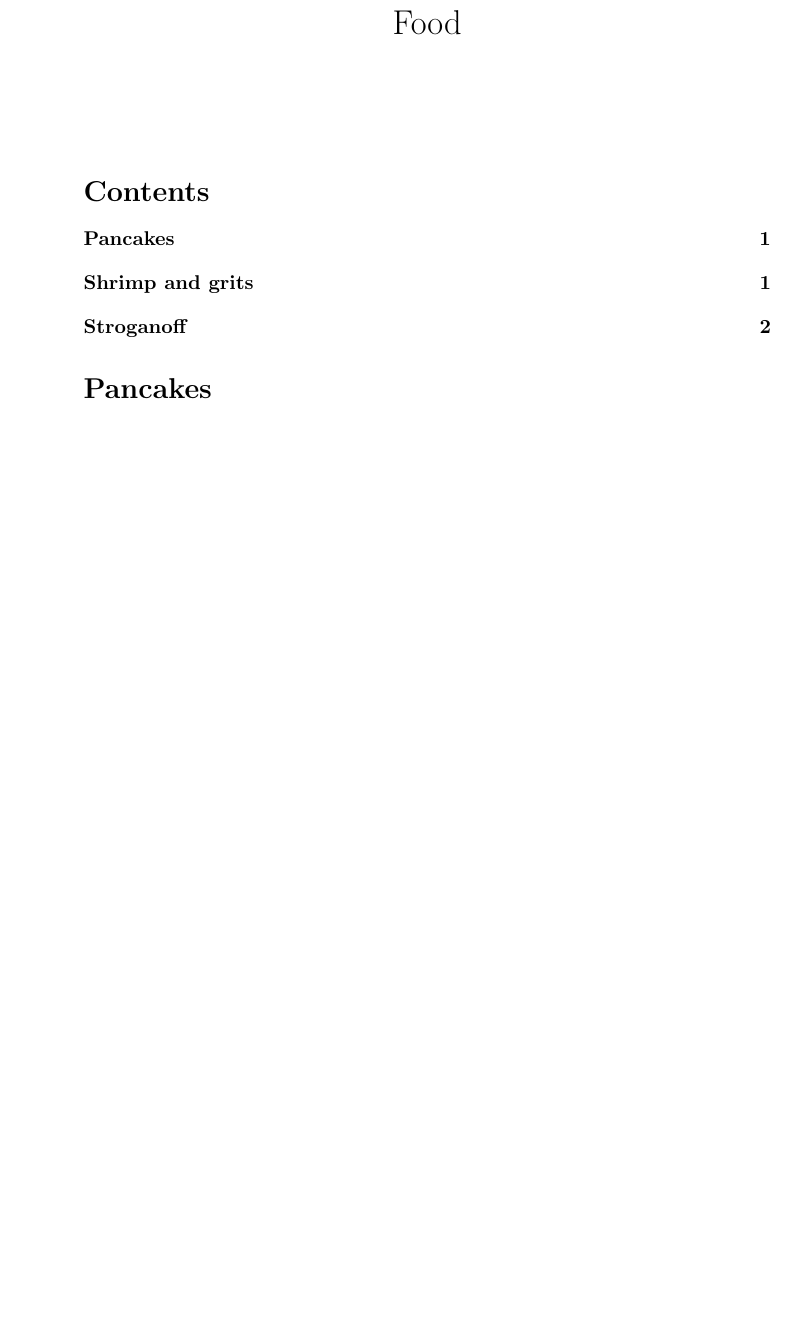
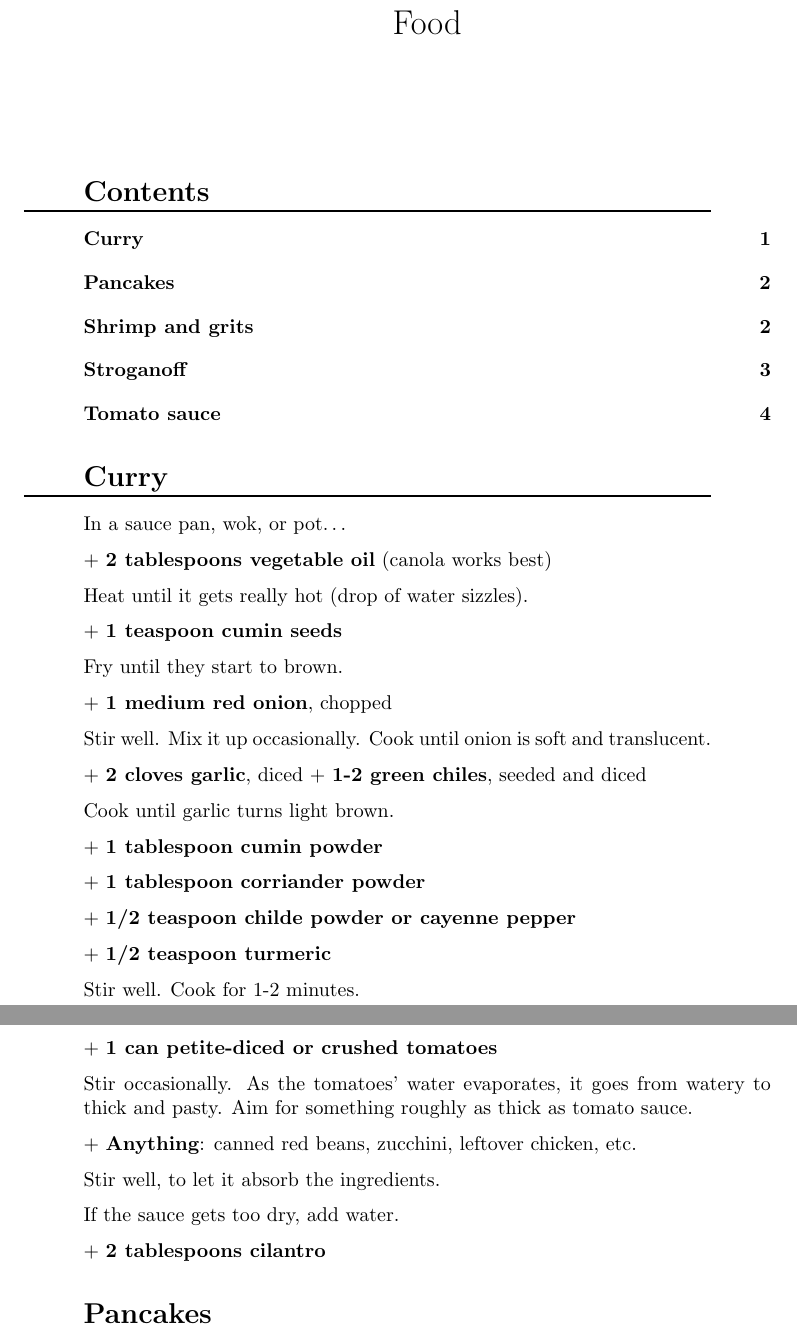
Before and after one commit to chris-martin/food, a LaTeX document (food.tex, which reads pages/curry.tex): part of page 1 of 3 before the commit and two parts of pages 1 and 2 of 4 after it, the two joined at a grey line, cut so that both start at the same text, the shorter picture padded with empty space. Compiled offline with pdfLaTeX.

Commit message:
add curry, tomato sauce

```diff
--- a/food.tex
+++ b/food.tex
@@ -2,6 +2,7 @@
 \documentclass{article}
 
 \usepackage[parfill]{parskip}
+\usepackage{xparse}
 
 \title{Food}
 \author{}
@@ -9,7 +10,12 @@
 
 \newcommand\ing[1]{{\bf#1}}
 
+\renewcommand{\labelitemi}{}
+
 \setcounter{secnumdepth}{0}
+
+\usepackage{sectsty}
+\sectionfont{\sectionrule{0pt}{0pt}{-5pt}{0.8pt}}
 
 \begin{document}
 
--- /dev/null
+++ b/pages/curry.tex
@@ -0,0 +1,46 @@
+\section{Curry}
+
+In a sauce pan, wok, or pot\ldots
+
++ \ing{2 tablespoons vegetable oil} (canola works best)
+
+Heat until it gets really hot (drop of water sizzles).
+
++ \ing{1 teaspoon cumin seeds}
+
+Fry until they start to brown.
+
++ \ing{1 medium red onion}, chopped
+
+Stir well. Mix it up occasionally.
+Cook until onion is soft and translucent.
+
++ \ing{2 cloves garlic}, diced
++ \ing{1-2 green chiles}, seeded and diced
+
+Cook until garlic turns light brown.
+
++ \ing{1 tablespoon cumin powder}
+
++ \ing{1 tablespoon corriander powder}
+
++ \ing{1/2 teaspoon childe powder or cayenne pepper}
+
++ \ing{1/2 teaspoon turmeric}
+
+Stir well. Cook for 1-2 minutes.
+
++ \ing{1 can petite-diced or crushed tomatoes}
+
+Stir occasionally. As the tomatoes' water evaporates,
+it goes from watery to thick and pasty.
+Aim for something roughly as thick as tomato sauce.
+
++ \ing{Anything}:
+  canned red beans, zucchini, leftover chicken, etc.
+
+Stir well, to let it absorb the ingredients.
+
+If the sauce gets too dry, add water.
+
++ \ing{2 tablespoons cilantro}
```
Also changed, not shown: pages/tomato-sauce.tex (added, +12 -0 lines), food.tex (2 more changed lines).
